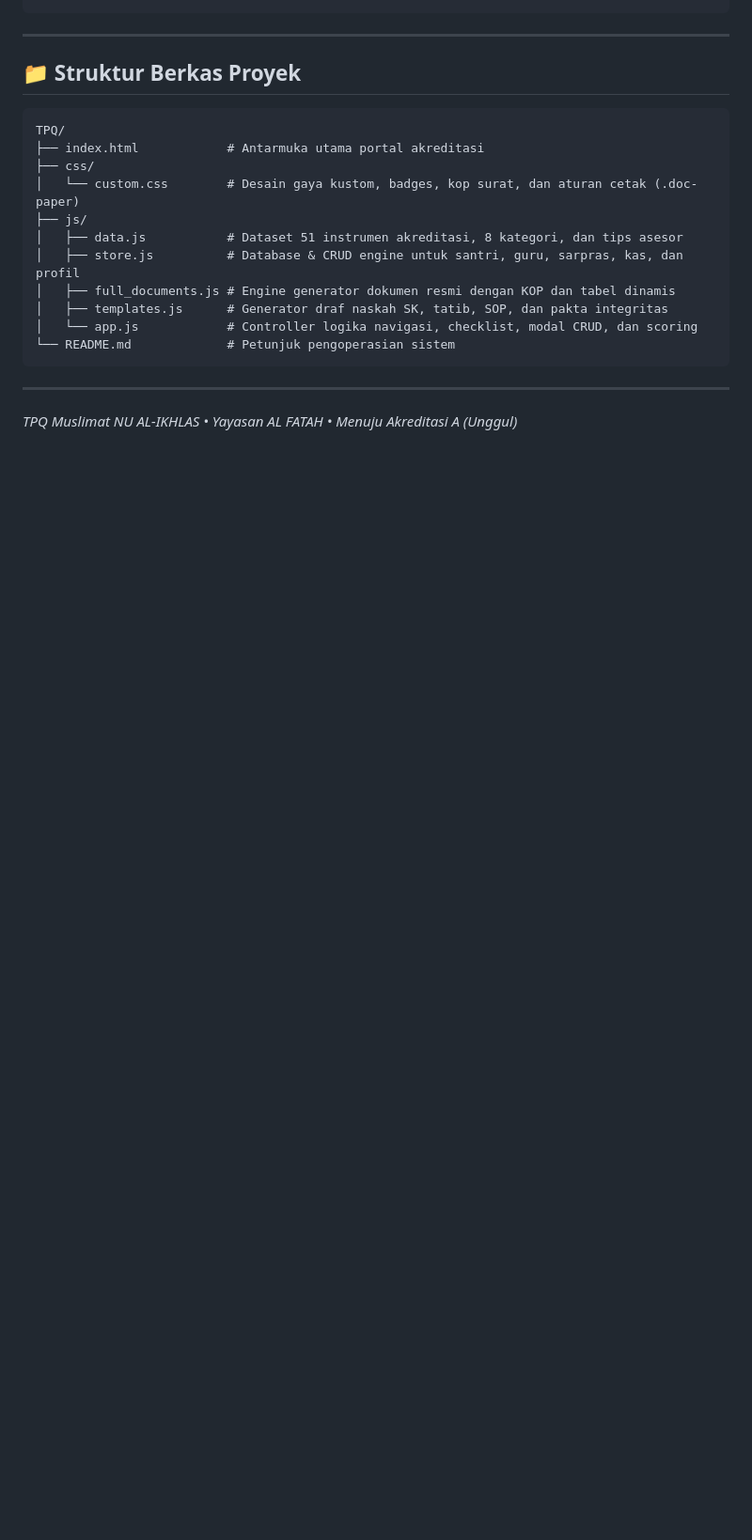
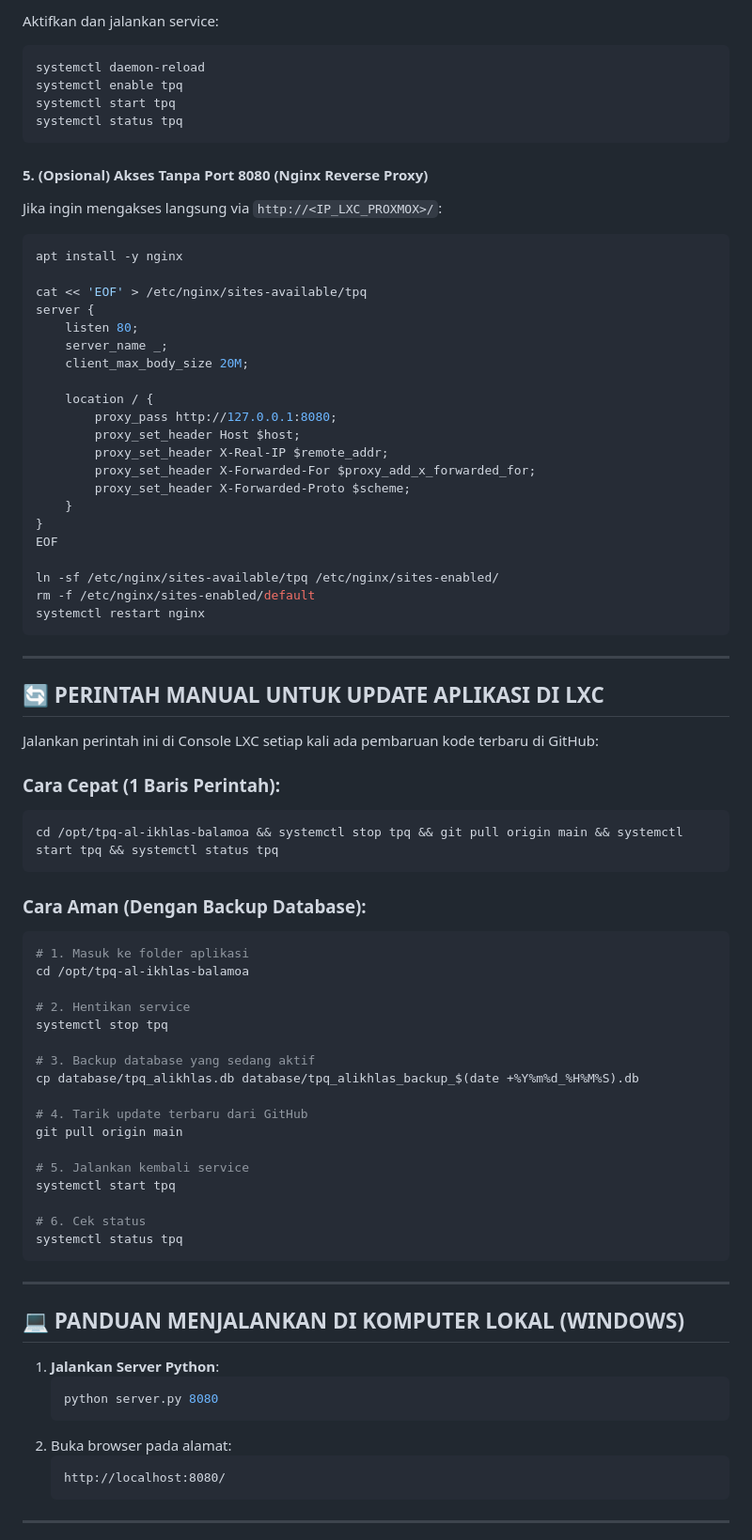
Before and after one commit to kajurtkjsmkbp-hub/tpq-al-ikhlas-balamoa, a Markdown page: README.md, the part around one of its changes. Shown at 94% size. GitHub-like rendering; blank space fills up the shorter version.

Commit message:
docs: tambahkan panduan lengkap instalasi manual di Proxmox LXC dan perintah update

````diff
--- a/README.md
+++ b/README.md
@@ -65,22 +93,81 @@ http://localhost:8080/
+Aktifkan dan jalankan service:
+```bash
+systemctl daemon-reload
+systemctl enable tpq
+systemctl start tpq
+systemctl status tpq
+```
+
+#### 5. (Opsional) Akses Tanpa Port 8080 (Nginx Reverse Proxy)
+Jika ingin mengakses langsung via `http://<IP_LXC_PROXMOX>/`:
+```bash
+apt install -y nginx
+
+cat << 'EOF' > /etc/nginx/sites-available/tpq
+server {
+    listen 80;
+    server_name _;
+    client_max_body_size 20M;
+
+    location / {
+        proxy_pass http://127.0.0.1:8080;
+        proxy_set_header Host $host;
+        proxy_set_header X-Real-IP $remote_addr;
+        proxy_set_header X-Forwarded-For $proxy_add_x_forwarded_for;
+        proxy_set_header X-Forwarded-Proto $scheme;
+    }
+}
+EOF
+
+ln -sf /etc/nginx/sites-available/tpq /etc/nginx/sites-enabled/
+rm -f /etc/nginx/sites-enabled/default
+systemctl restart nginx
 ```
 
 ---
 
-## 📁 Struktur Berkas Proyek
+## 🔄 PERINTAH MANUAL UNTUK UPDATE APLIKASI DI LXC
 
+Jalankan perintah ini di Console LXC setiap kali ada pembaruan kode terbaru di GitHub:
+
+### Cara Cepat (1 Baris Perintah):
+```bash
+cd /opt/tpq-al-ikhlas-balamoa && systemctl stop tpq && git pull origin main && systemctl start tpq && systemctl status tpq
 ```
-TPQ/
-├── index.html            # Antarmuka utama portal akreditasi
-├── css/
-│   └── custom.css        # Desain gaya kustom, badges, kop surat, dan aturan cetak (.doc-paper)
-├── js/
-│   ├── data.js           # Dataset 51 instrumen akreditasi, 8 kategori, dan tips asesor
-│   ├── store.js          # Database & CRUD engine untuk santri, guru, sarpras, kas, dan profil
-│   ├── full_documents.js # Engine generator dokumen resmi dengan KOP dan tabel dinamis
-│   ├── templates.js      # Generator draf naskah SK, tatib, SOP, dan pakta integritas
-│   └── app.js            # Controller logika navigasi, checklist, modal CRUD, dan scoring
-└── README.md             # Petunjuk pengoperasian sistem
+
+### Cara Aman (Dengan Backup Database):
+```bash
+# 1. Masuk ke folder aplikasi
+cd /opt/tpq-al-ikhlas-balamoa
+
+# 2. Hentikan service
+systemctl stop tpq
+
+# 3. Backup database yang sedang aktif
+cp database/tpq_alikhlas.db database/tpq_alikhlas_backup_$(date +%Y%m%d_%H%M%S).db
+
+# 4. Tarik update terbaru dari GitHub
+git pull origin main
+
+# 5. Jalankan kembali service
+systemctl start tpq
+
+# 6. Cek status
+systemctl status tpq
 ```
 
 ---
-*TPQ Muslimat NU AL-IKHLAS • Yayasan AL FATAH • Menuju Akreditasi A (Unggul)*
+
+## 💻 PANDUAN MENJALANKAN DI KOMPUTER LOKAL (WINDOWS)
+
+1. **Jalankan Server Python**:
+   ```powershell
+   python server.py 8080
+   ```
+2. Buka browser pada alamat:
+   ```
+   http://localhost:8080/
+   ```
+
+---
+
````
Also changed, not shown: other parts of README.md (+117 -53 lines), PANDUAN_PROXMOX_LXC.md (added, +205 -0 lines).
